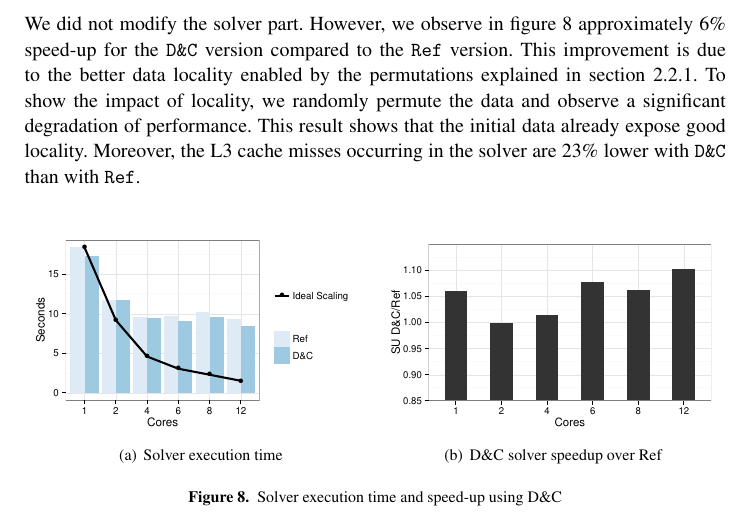
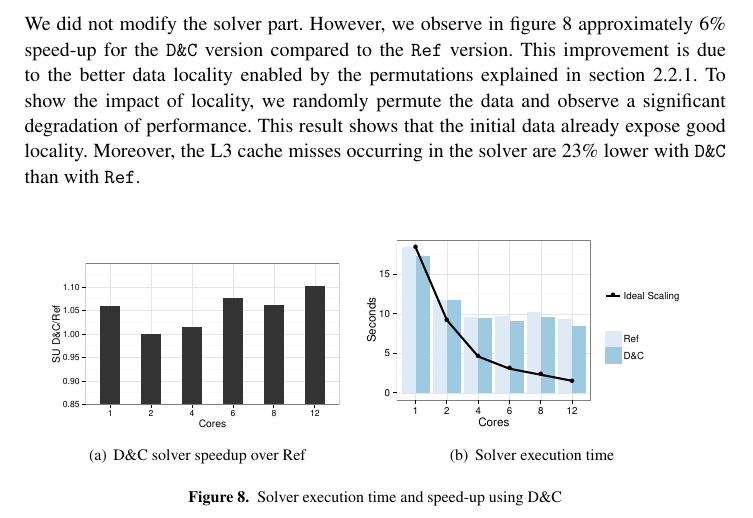
Before and after one commit to titeup/defmesh_dc, a LaTeX document (defmesch_dc.tex): part of page 9 of 11, cut so that both start at the same text. Compiled offline with pdfLaTeX.

Commit message:
figure in tex

```diff
--- a/defmesch_dc.tex
+++ b/defmesch_dc.tex
@@ -382,8 +382,8 @@ Moreover, the L3 cache misses occurring in the solver are 23\% lower with {\tt D
 
 \begin{figure}[htp]
  \centering
- \subfigure[Solver execution time]{\includegraphics[width=0.5\textwidth]{graph_R/Laplacian_solver_time.pdf}}
- \subfigure[D\&C solver speedup over Ref]{\includegraphics[width=0.49\textwidth]{graph_R/Laplacian_solver_time_SU.pdf}}
+ \subfigure[D\&C solver speedup over Ref]{\includegraphics[width=0.44\textwidth]{graph_R/Laplacian_solver_time_SU.pdf}}
+  \subfigure[Solver execution time]{\includegraphics[width=0.5\textwidth]{graph_R/Laplacian_solver_time.pdf}}
  \caption{Solver execution time and speed-up using D\&C}
  \label{fig:solCurves}
 \end{figure}
```
